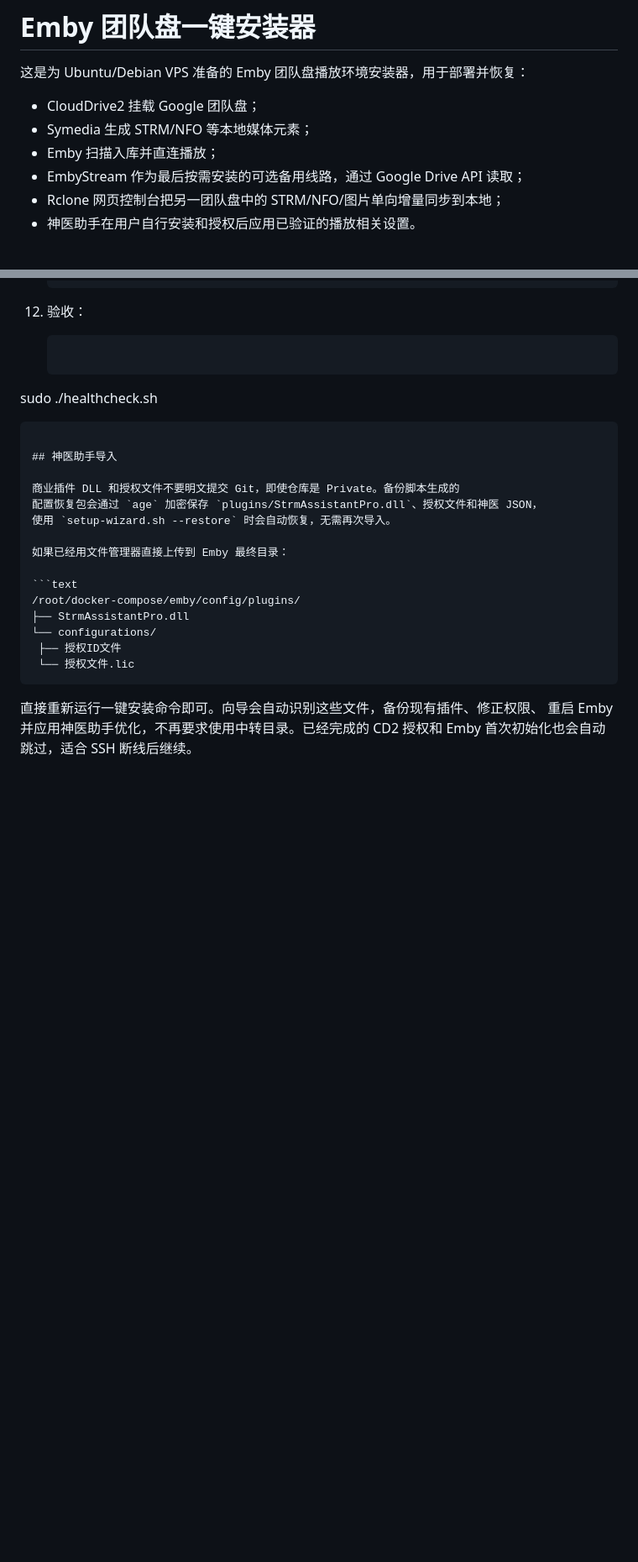
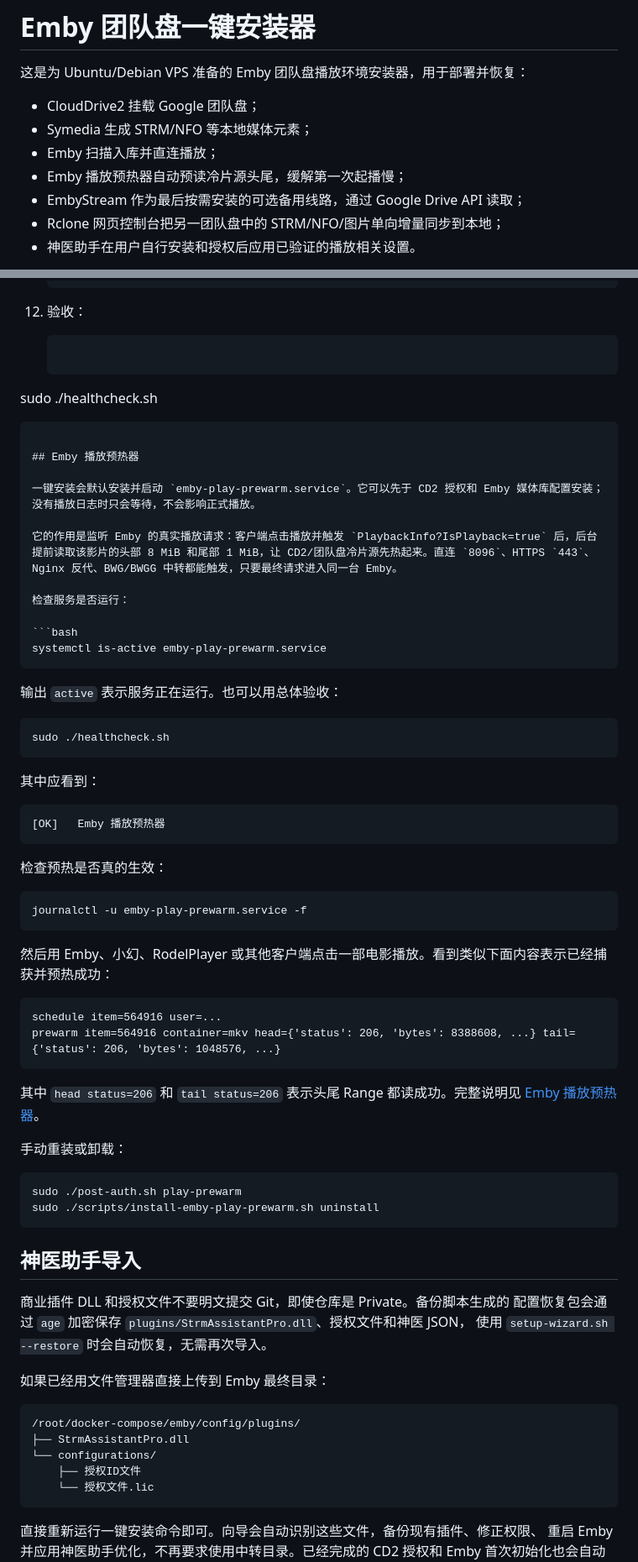
Before and after one commit to kingsnakerrr/emby_remizhibei, a Markdown page: README.md, 2 parts joined by grey strips. Shown at 84% size. GitHub-like rendering; blank space fills up the shorter version.

Commit message:
Document playback prewarmer on project homepage

````diff
--- a/README.md
+++ b/README.md
@@ -5,6 +5,7 @@
 - CloudDrive2 挂载 Google 团队盘；
 - Symedia 生成 STRM/NFO 等本地媒体元素；
 - Emby 扫描入库并直连播放；
+- Emby 播放预热器自动预读冷片源头尾，缓解第一次起播慢；
 - EmbyStream 作为最后按需安装的可选备用线路，通过 Google Drive API 读取；
 - Rclone 网页控制台把另一团队盘中的 STRM/NFO/图片单向增量同步到本地；
 - 神医助手在用户自行安装和授权后应用已验证的播放相关设置。
@@ -172,6 +176,53 @@ Google、CD2、Emby 的登录密码。
     ```bash
    sudo ./healthcheck.sh
    ```
+
+## Emby 播放预热器
+
+一键安装会默认安装并启动 `emby-play-prewarm.service`。它可以先于 CD2 授权和 Emby 媒体库配置安装；没有播放日志时只会等待，不会影响正式播放。
+
+它的作用是监听 Emby 的真实播放请求：客户端点击播放并触发 `PlaybackInfo?IsPlayback=true` 后，后台提前读取该影片的头部 8 MiB 和尾部 1 MiB，让 CD2/团队盘冷片源先热起来。直连 `8096`、HTTPS `443`、Nginx 反代、BWG/BWGG 中转都能触发，只要最终请求进入同一台 Emby。
+
+检查服务是否运行：
+
+```bash
+systemctl is-active emby-play-prewarm.service
+```
+
+输出 `active` 表示服务正在运行。也可以用总体验收：
+
+```bash
+sudo ./healthcheck.sh
+```
+
+其中应看到：
+
+```text
+[OK]   Emby 播放预热器
+```
+
+检查预热是否真的生效：
+
+```bash
+journalctl -u emby-play-prewarm.service -f
+```
+
+然后用 Emby、小幻、RodelPlayer 或其他客户端点击一部电影播放。看到类似下面内容表示已经捕获并预热成功：
+
+```text
+schedule item=564916 user=...
+prewarm item=564916 container=mkv head={'status': 206, 'bytes': 8388608, ...} tail={'status': 206, 'bytes': 1048576, ...}
+```
+
+其中 `head status=206` 和 `tail status=206` 表示头尾 Range 都读成功。完整说明见
+[Emby 播放预热器](docs/emby-play-prewarm.md)。
+
+手动重装或卸载：
+
+```bash
+sudo ./post-auth.sh play-prewarm
+sudo ./scripts/install-emby-play-prewarm.sh uninstall
+```
 
 ## 神医助手导入
 
````
Also changed, not shown: other parts of README.md (+3 -0 lines).
